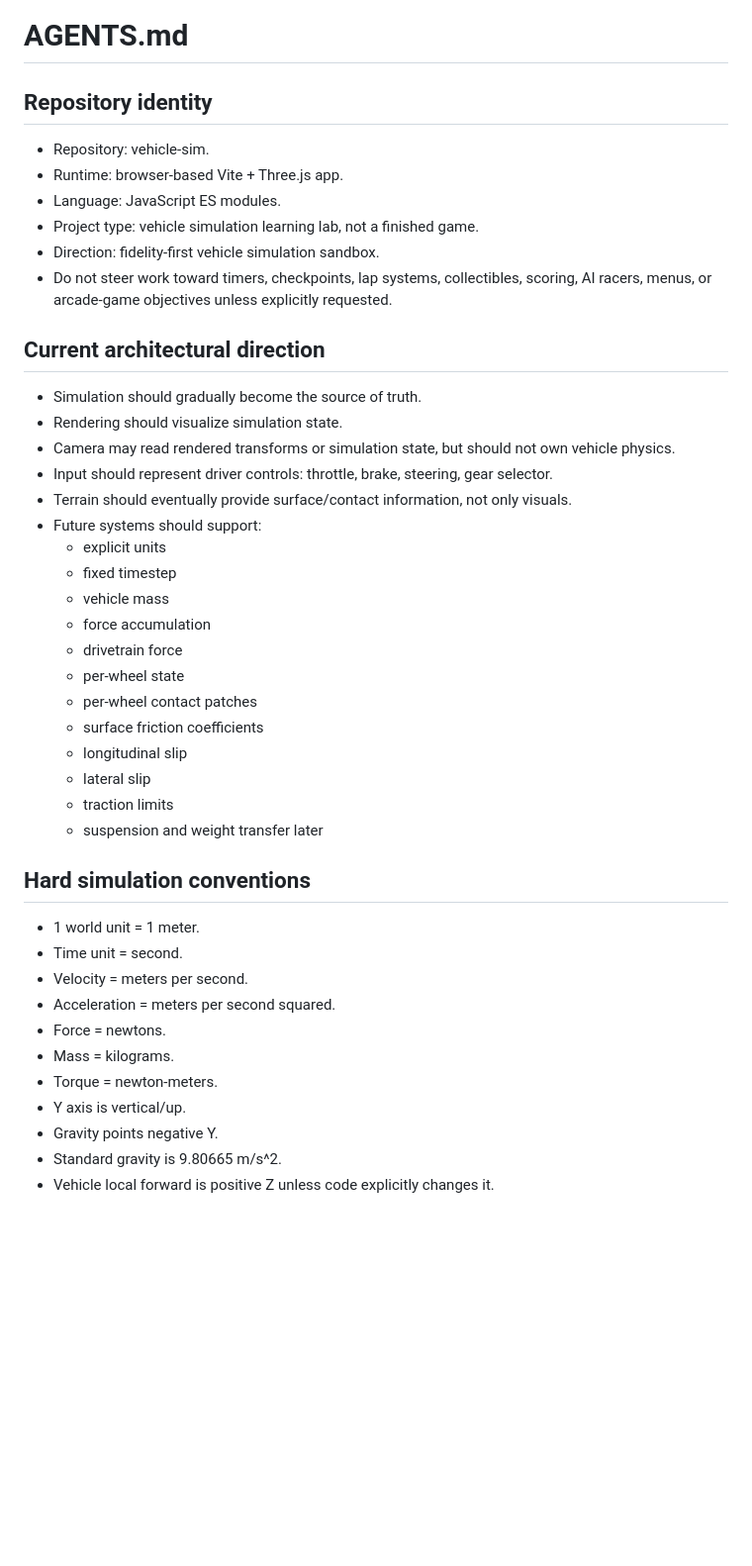
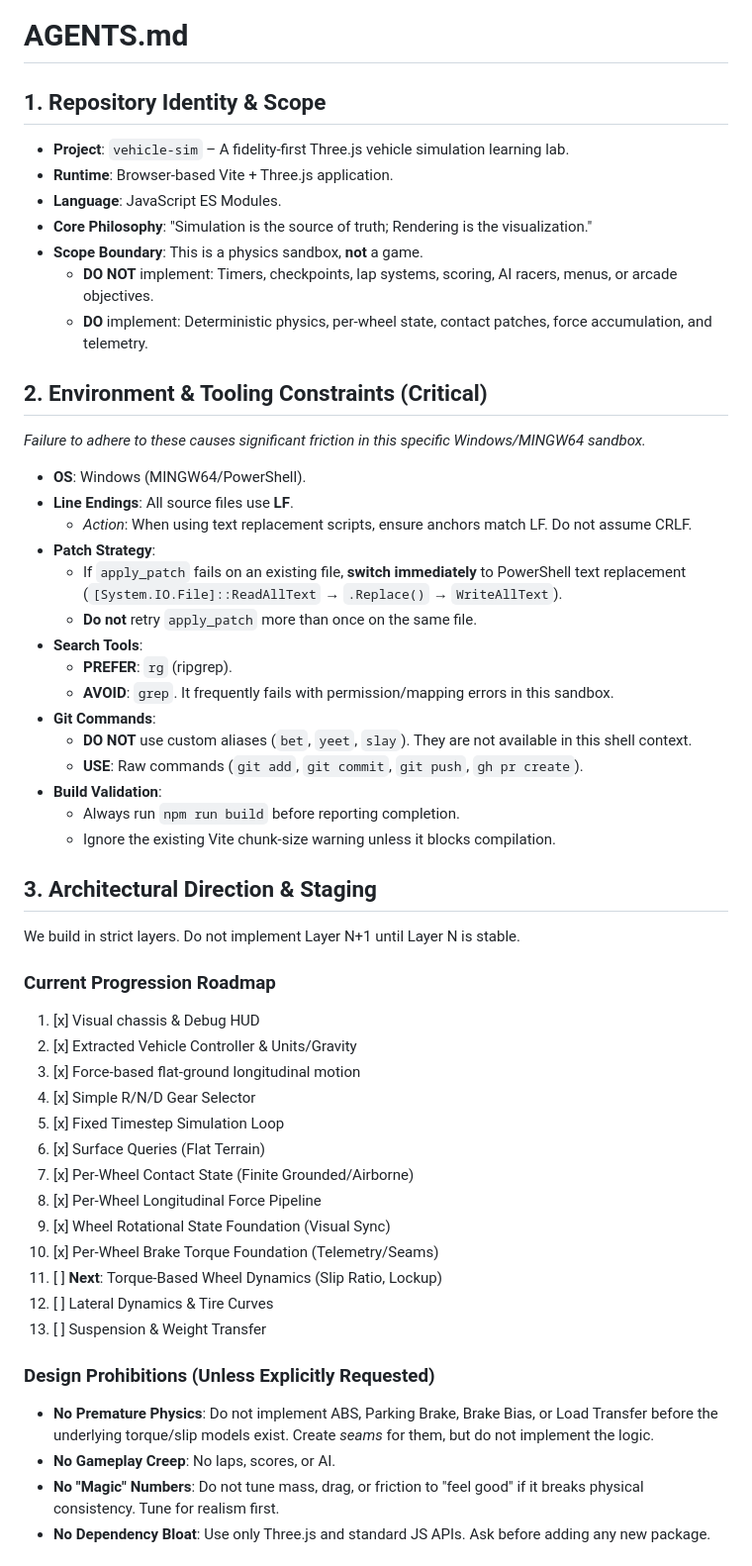
Before and after one commit to soyuz43/vehicle-sim, a Markdown page: AGENTS.md, the part around one of its changes. Shown at 99% size. Drawn GitHub-style; blank space fills up the shorter version.

```diff
--- a/AGENTS.md
+++ b/AGENTS.md
@@ -1,46 +1,54 @@
 # AGENTS.md
 
-## Repository identity
+## 1. Repository Identity & Scope
+- **Project**: `vehicle-sim` – A fidelity-first Three.js vehicle simulation learning lab.
+- **Runtime**: Browser-based Vite + Three.js application.
+- **Language**: JavaScript ES Modules.
+- **Core Philosophy**: "Simulation is the source of truth; Rendering is the visualization."
+- **Scope Boundary**: This is a physics sandbox, **not** a game.
+  - **DO NOT** implement: Timers, checkpoints, lap systems, scoring, AI racers, menus, or arcade objectives.
+  - **DO** implement: Deterministic physics, per-wheel state, contact patches, force accumulation, and telemetry.
 
-- Repository: vehicle-sim.
-- Runtime: browser-based Vite + Three.js app.
-- Language: JavaScript ES modules.
-- Project type: vehicle simulation learning lab, not a finished game.
-- Direction: fidelity-first vehicle simulation sandbox.
-- Do not steer work toward timers, checkpoints, lap systems, collectibles, scoring, AI racers, menus, or arcade-game objectives unless explicitly requested.
+## 2. Environment & Tooling Constraints (Critical)
+*Failure to adhere to these causes significant friction in this specific Windows/MINGW64 sandbox.*
 
-## Current architectural direction
+- **OS**: Windows (MINGW64/PowerShell).
+- **Line Endings**: All source files use **LF**.
+  - *Action*: When using text replacement scripts, ensure anchors match LF. Do not assume CRLF.
+- **Patch Strategy**:
+  - If `apply_patch` fails on an existing file, **switch immediately** to PowerShell text replacement (`[System.IO.File]::ReadAllText` → `.Replace()` → `WriteAllText`).
+  - **Do not** retry `apply_patch` more than once on the same file.
+- **Search Tools**:
+  - **PREFER**: `rg` (ripgrep).
+  - **AVOID**: `grep`. It frequently fails with permission/mapping errors in this sandbox.
+- **Git Commands**:
+  - **DO NOT** use custom aliases (`bet`, `yeet`, `slay`). They are not available in this shell context.
+  - **USE**: Raw commands (`git add`, `git commit`, `git push`, `gh pr create`).
+- **Build Validation**:
+  - Always run `npm run build` before reporting completion.
+  - Ignore the existing Vite chunk-size warning unless it blocks compilation.
 
-- Simulation should gradually become the source of truth.
-- Rendering should visualize simulation state.
-- Camera may read rendered transforms or simulation state, but should not own vehicle physics.
-- Input should represent driver controls: throttle, brake, steering, gear selector.
-- Terrain should eventually provide surface/contact information, not only visuals.
-- Future systems should support:
-  - explicit units
-  - fixed timestep
-  - vehicle mass
-  - force accumulation
-  - drivetrain force
-  - per-wheel state
-  - per-wheel contact patches
-  - surface friction coefficients
-  - longitudinal slip
-  - lateral slip
-  - traction limits
-  - suspension and weight transfer later
+## 3. Architectural Direction & Staging
+We build in strict layers. Do not implement Layer N+1 until Layer N is stable.
 
-## Hard simulation conventions
+### Current Progression Roadmap
+1.  [x] Visual chassis & Debug HUD
+2.  [x] Extracted Vehicle Controller & Units/Gravity
+3.  [x] Force-based flat-ground longitudinal motion
+4.  [x] Simple R/N/D Gear Selector
+5.  [x] Fixed Timestep Simulation Loop
+6.  [x] Surface Queries (Flat Terrain)
+7.  [x] Per-Wheel Contact State (Finite Grounded/Airborne)
+8.  [x] Per-Wheel Longitudinal Force Pipeline
+9.  [x] Wheel Rotational State Foundation (Visual Sync)
+10. [x] Per-Wheel Brake Torque Foundation (Telemetry/Seams)
+11. [ ] **Next**: Torque-Based Wheel Dynamics (Slip Ratio, Lockup)
+12. [ ] Lateral Dynamics & Tire Curves
+13. [ ] Suspension & Weight Transfer
 
-- 1 world unit = 1 meter.
-- Time unit = second.
-- Velocity = meters per second.
-- Acceleration = meters per second squared.
-- Force = newtons.
-- Mass = kilograms.
-- Torque = newton-meters.
-- Y axis is vertical/up.
-- Gravity points negative Y.
-- Standard gravity is 9.80665 m/s^2.
-- Vehicle local forward is positive Z unless code explicitly changes it.
+### Design Prohibitions (Unless Explicitly Requested)
+- **No Premature Physics**: Do not implement ABS, Parking Brake, Brake Bias, or Load Transfer before the underlying torque/slip models exist. Create *seams* for them, but do not implement the logic.
+- **No Gameplay Creep**: No laps, scores, or AI.
+- **No "Magic" Numbers**: Do not tune mass, drag, or friction to "feel good" if it breaks physical consistency. Tune for realism first.
+- **No Dependency Bloat**: Use only Three.js and standard JS APIs. Ask before adding any new package.
 
```
Also changed, not shown: other parts of AGENTS.md (+53 -62 lines).
